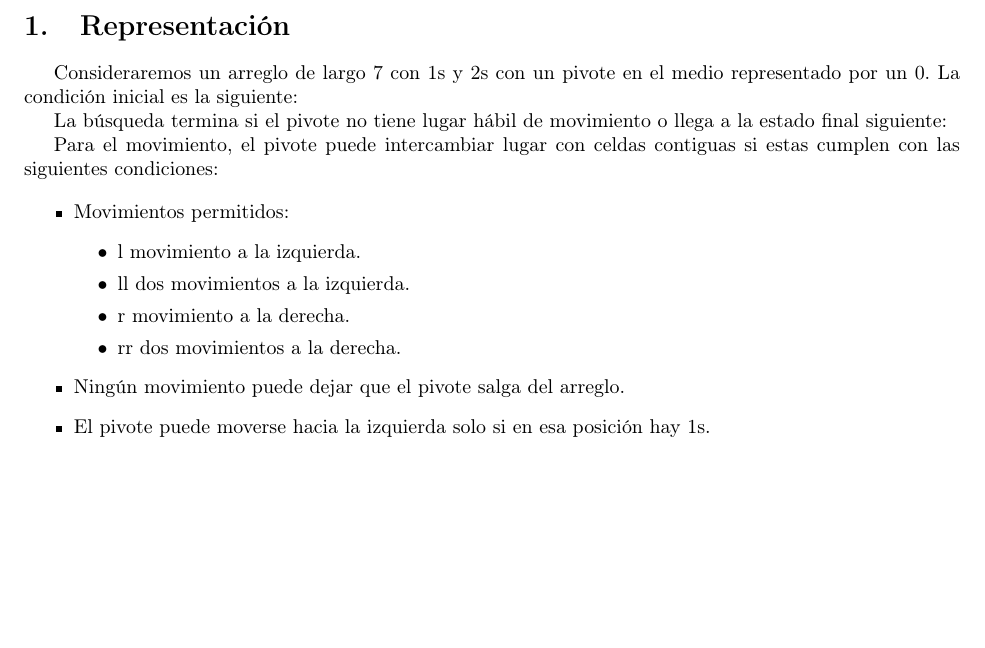
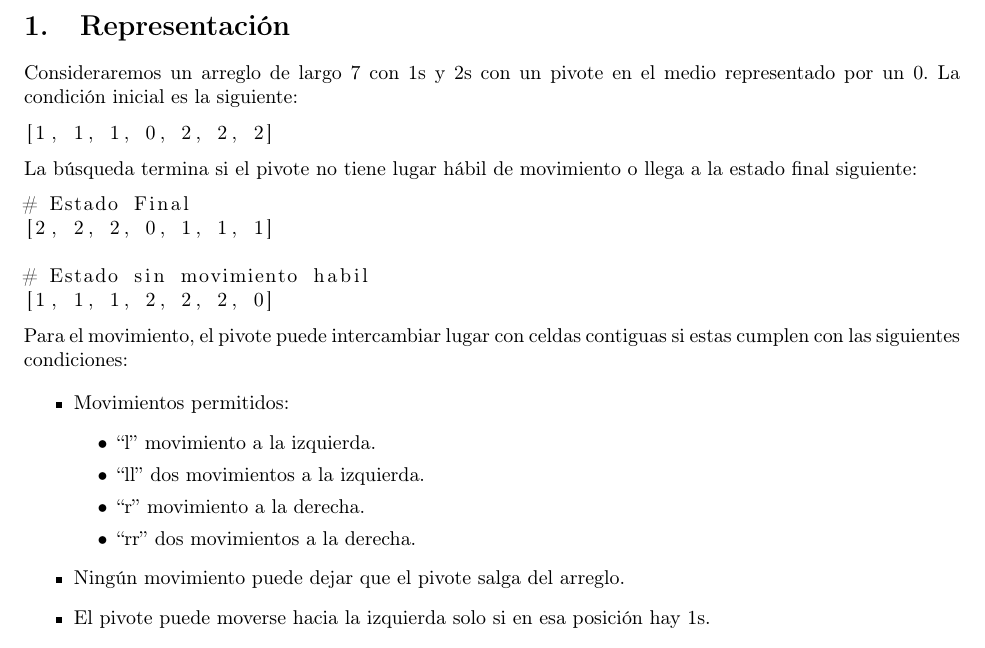
Before and after one commit to Ezfeik/Parcial-1-IA, a LaTeX document (report/report.tex): part of page 3 of 4, cut so that both start at the same text, the shorter picture padded with empty space. Compiled offline with pdfLaTeX.

Commit message:
Add: initial and final state.

```diff
--- a/report/report.tex
+++ b/report/report.tex
@@ -7,6 +7,7 @@
 \usepackage{amsmath, amssymb}
 \usepackage[colorlinks=false]{hyperref}
 \usepackage[letterpaper, margin=1in]{geometry}
+\setlength{\parindent}{0in}
 
 % figure support
 \usepackage{import}
@@ -62,11 +63,21 @@ Consideraremos un arreglo de largo 7 con 1s y 2s con un pivote en el medio repre
 por un 0. La condición inicial es la siguiente:
 
 % Estado inicial
+\begin{lstlisting}
+[1, 1, 1, 0, 2, 2, 2]
+\end{lstlisting}
 
 La búsqueda termina si el pivote no tiene lugar hábil de movimiento o llega a la
 estado final siguiente:
 
 % Estado final
+\begin{lstlisting}
+# Estado Final
+[2, 2, 2, 0, 1, 1, 1]
+
+# Estado sin movimiento habil
+[1, 1, 1, 2, 2, 2, 0]
+\end{lstlisting}
 
 Para el movimiento, el pivote puede intercambiar lugar con celdas contiguas si estas
 cumplen con las siguientes condiciones:
@@ -74,10 +85,10 @@ cumplen con las siguientes condiciones:
 \begin{itemize}
     \item Movimientos permitidos:
         \begin{itemize}
-            \item l movimiento a la izquierda.
-            \item ll dos movimientos a la izquierda.
-            \item r movimiento a la derecha.
-            \item rr dos movimientos a la derecha.
+            \item ``l'' movimiento a la izquierda.
+            \item ``ll'' dos movimientos a la izquierda.
+            \item ``r'' movimiento a la derecha.
+            \item ``rr'' dos movimientos a la derecha.
         \end{itemize}
     \item Ningún movimiento puede dejar que el pivote salga del arreglo.
     \item El pivote puede moverse hacia la izquierda solo si en esa posición hay 1s.
```
Also changed, not shown: report/report.pdf.
